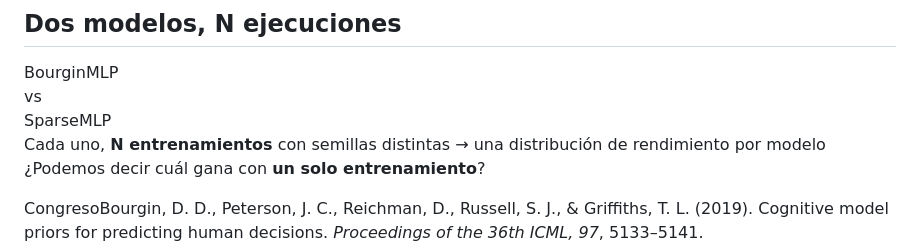
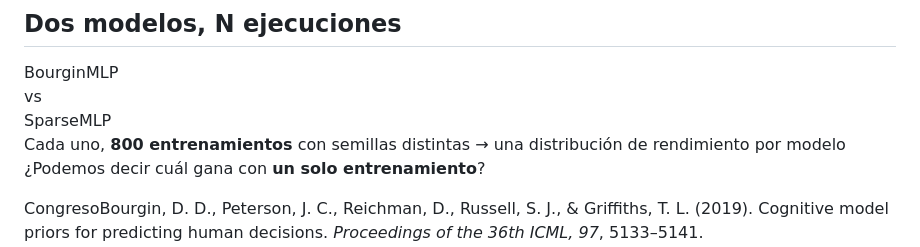
Before and after one commit to enheragu/presentations, a Markdown page: 2026_07_8_AEMCCO_ALMERIA/slides.md, the part around the change. GitHub-like rendering.

Commit message:
N is 800 in slide 10

```diff
--- a/2026_07_8_AEMCCO_ALMERIA/slides.md
+++ b/2026_07_8_AEMCCO_ALMERIA/slides.md
@@ -110,7 +110,7 @@ Análisis:
   <div style="border:1.5px solid rgba(230,159,0,.7);border-radius:20px;padding:1.2em 1.9em;font-weight:700;font-size:1.75rem;color:rgb(var(--ink));background:rgba(230,159,0,.10)">SparseMLP</div>
 </div>
 
-<div style="text-align:center;color:rgba(var(--ink),.82);font-size:1.15rem;margin-top:.2em">Cada uno, <b>N entrenamientos</b> con semillas distintas <span style="opacity:.6">→ una distribución de rendimiento por modelo</span></div>
+<div style="text-align:center;color:rgba(var(--ink),.82);font-size:1.15rem;margin-top:.2em">Cada uno, <b>800 entrenamientos</b> con semillas distintas <span style="opacity:.6">→ una distribución de rendimiento por modelo</span></div>
 
 ¿Podemos decir cuál gana con **un solo entrenamiento**?
 
```
